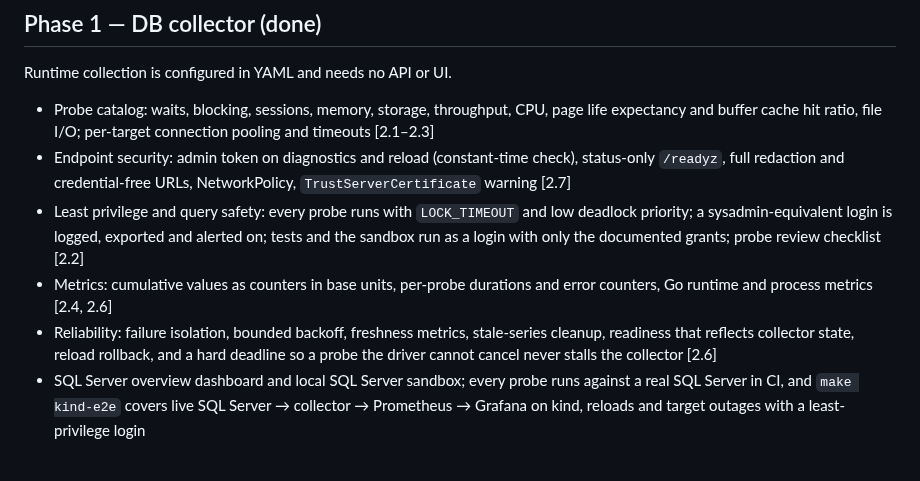
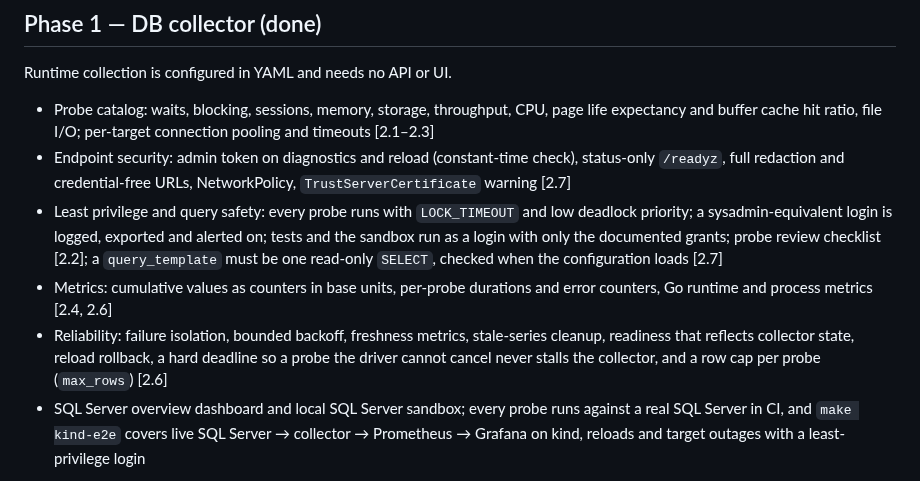
Before and after one commit to gdpais/Heartbeat, a Markdown page: docs/product/roadmap.md, the part around the change. Drawn GitHub-style.

Commit message:
docs(todo): tick the probe row cap and read-only SELECT check [2.6, 2.7]
Co-Authored-By: Claude Opus 5.5 <noreply@anthropic.com>

```diff
--- a/docs/product/roadmap.md
+++ b/docs/product/roadmap.md
@@ -75,13 +75,14 @@ Runtime collection is configured in YAML and needs no API or UI.
 - Least privilege and query safety: every probe runs with `LOCK_TIMEOUT` and
   low deadlock priority; a sysadmin-equivalent login is logged, exported and
   alerted on; tests and the sandbox run as a login with only the documented
-  grants; probe review checklist [2.2]
+  grants; probe review checklist [2.2]; a `query_template` must be one
+  read-only `SELECT`, checked when the configuration loads [2.7]
 - Metrics: cumulative values as counters in base units, per-probe durations
   and error counters, Go runtime and process metrics [2.4, 2.6]
 - Reliability: failure isolation, bounded backoff, freshness metrics,
   stale-series cleanup, readiness that reflects collector state, reload
-  rollback, and a hard deadline so a probe the driver cannot cancel never
-  stalls the collector [2.6]
+  rollback, a hard deadline so a probe the driver cannot cancel never
+  stalls the collector, and a row cap per probe (`max_rows`) [2.6]
 - SQL Server overview dashboard and local SQL Server sandbox; every probe runs
   against a real SQL Server in CI, and `make kind-e2e` covers live SQL Server →
   collector → Prometheus → Grafana on kind, reloads and target outages with a
```
Also changed, not shown: TODO.md (+2 -2 lines).
